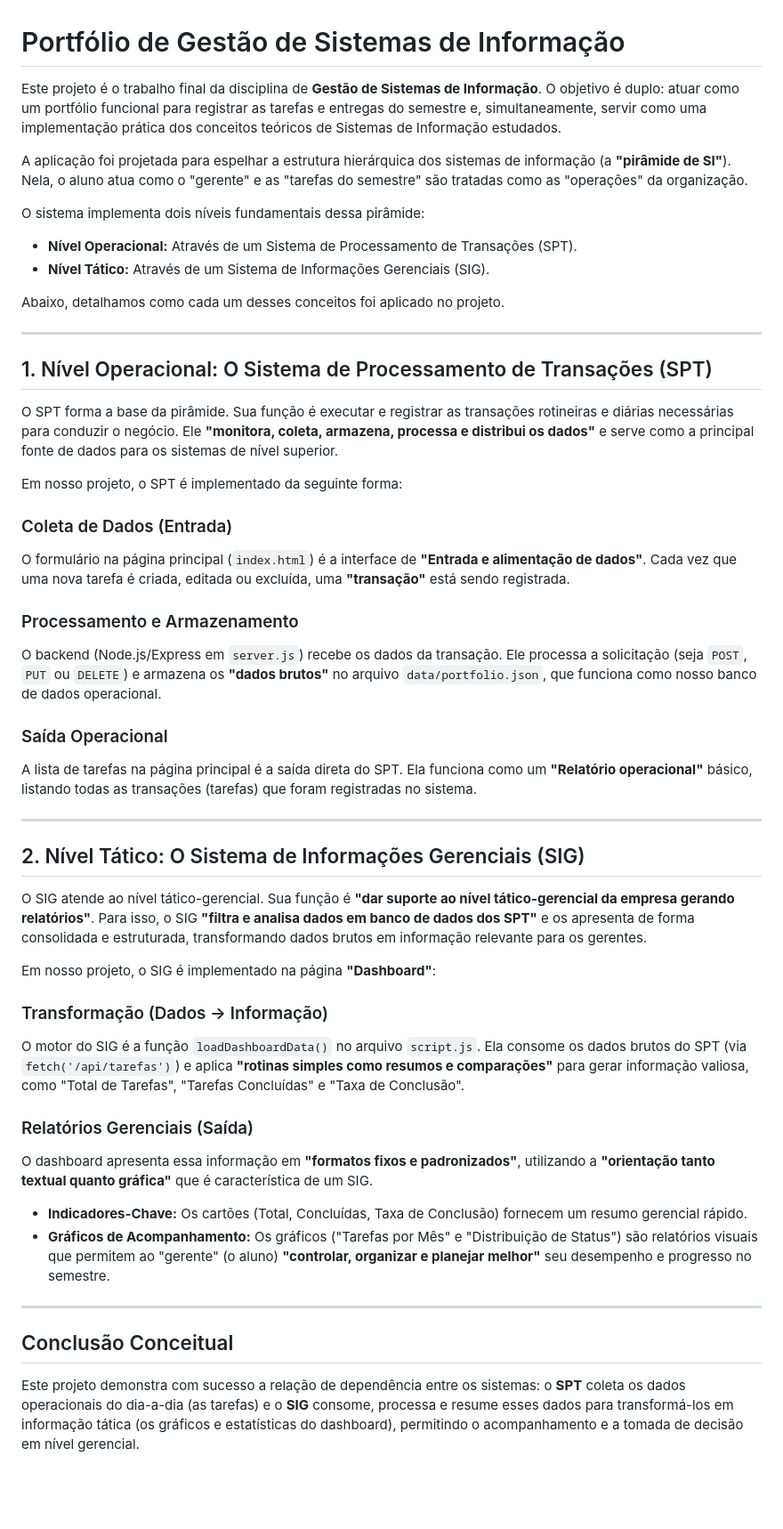
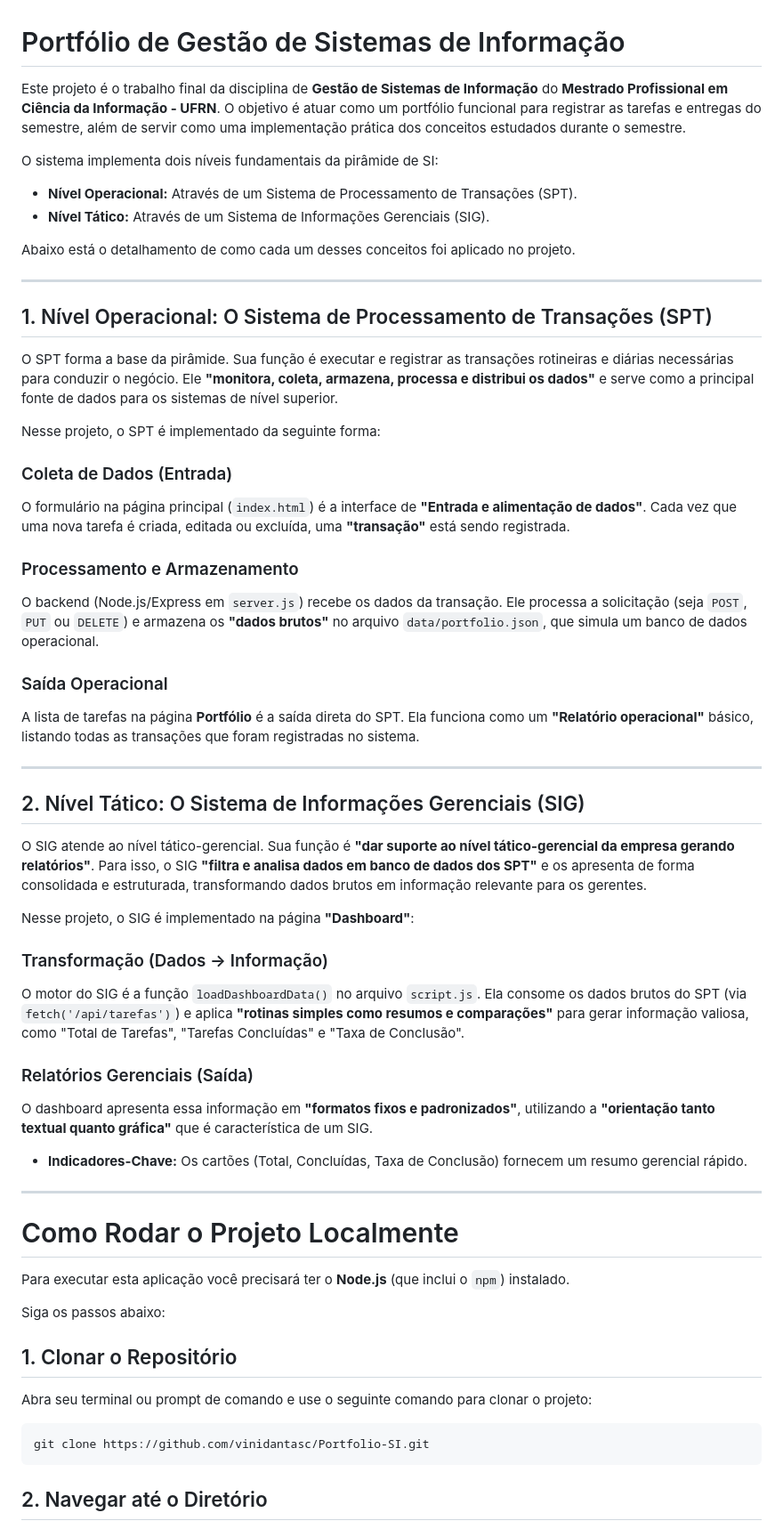
Before and after one commit to vinidantasc/Portfolio-SI, a Markdown page: README.md, the part around one of its changes. Shown at 89% size. Rendered like a GitHub page; blank space fills up the shorter version.

````diff
--- a/README.md
+++ b/README.md
@@ -1,15 +1,13 @@
 # Portfólio de Gestão de Sistemas de Informação
 
-Este projeto é o trabalho final da disciplina de **Gestão de Sistemas de Informação**. O objetivo é duplo: atuar como um portfólio funcional para registrar as tarefas e entregas do semestre e, simultaneamente, servir como uma implementação prática dos conceitos teóricos de Sistemas de Informação estudados.
+Este projeto é o trabalho final da disciplina de **Gestão de Sistemas de Informação** do **Mestrado Profissional em Ciência da Informação - UFRN**. O objetivo é atuar como um portfólio funcional para registrar as tarefas e entregas do semestre, além de servir como uma implementação prática dos conceitos estudados durante o semestre.
 
-A aplicação foi projetada para espelhar a estrutura hierárquica dos sistemas de informação (a **"pirâmide de SI"**). Nela, o aluno atua como o "gerente" e as "tarefas do semestre" são tratadas como as "operações" da organização.
-
-O sistema implementa dois níveis fundamentais dessa pirâmide:
+O sistema implementa dois níveis fundamentais da pirâmide de SI:
 
 *   **Nível Operacional:** Através de um Sistema de Processamento de Transações (SPT).
 *   **Nível Tático:** Através de um Sistema de Informações Gerenciais (SIG).
 
-Abaixo, detalhamos como cada um desses conceitos foi aplicado no projeto.
+Abaixo está o detalhamento de como cada um desses conceitos foi aplicado no projeto.
 
 ---
 
@@ -17,16 +15,16 @@ Abaixo, detalhamos como cada um desses conceitos foi aplicado no projeto.
 
 O SPT forma a base da pirâmide. Sua função é executar e registrar as transações rotineiras e diárias necessárias para conduzir o negócio. Ele **"monitora, coleta, armazena, processa e distribui os dados"** e serve como a principal fonte de dados para os sistemas de nível superior.
 
-Em nosso projeto, o SPT é implementado da seguinte forma:
+Nesse projeto, o SPT é implementado da seguinte forma:
 
 ### Coleta de Dados (Entrada)
 O formulário na página principal (`index.html`) é a interface de **"Entrada e alimentação de dados"**. Cada vez que uma nova tarefa é criada, editada ou excluída, uma **"transação"** está sendo registrada.
 
 ### Processamento e Armazenamento
-O backend (Node.js/Express em `server.js`) recebe os dados da transação. Ele processa a solicitação (seja `POST`, `PUT` ou `DELETE`) e armazena os **"dados brutos"** no arquivo `data/portfolio.json`, que funciona como nosso banco de dados operacional.
+O backend (Node.js/Express em `server.js`) recebe os dados da transação. Ele processa a solicitação (seja `POST`, `PUT` ou `DELETE`) e armazena os **"dados brutos"** no arquivo `data/portfolio.json`, que simula um banco de dados operacional.
 
 ### Saída Operacional
-A lista de tarefas na página principal é a saída direta do SPT. Ela funciona como um **"Relatório operacional"** básico, listando todas as transações (tarefas) que foram registradas no sistema.
+A lista de tarefas na página **Portfólio** é a saída direta do SPT. Ela funciona como um **"Relatório operacional"** básico, listando todas as transações que foram registradas no sistema.
 
 ---
 
@@ -34,7 +32,7 @@ A lista de tarefas na página principal é a saída direta do SPT. Ela funciona
 
 O SIG atende ao nível tático-gerencial. Sua função é **"dar suporte ao nível tático-gerencial da empresa gerando relatórios"**. Para isso, o SIG **"filtra e analisa dados em banco de dados dos SPT"** e os apresenta de forma consolidada e estruturada, transformando dados brutos em informação relevante para os gerentes.
 
-Em nosso projeto, o SIG é implementado na página **"Dashboard"**:
+Nesse projeto, o SIG é implementado na página **"Dashboard"**:
 
 ### Transformação (Dados -> Informação)
 O motor do SIG é a função `loadDashboardData()` no arquivo `script.js`. Ela consome os dados brutos do SPT (via `fetch('/api/tarefas')`) e aplica **"rotinas simples como resumos e comparações"** para gerar informação valiosa, como "Total de Tarefas", "Tarefas Concluídas" e "Taxa de Conclusão".
@@ -43,10 +41,22 @@ O motor do SIG é a função `loadDashboardData()` no arquivo `script.js`. Ela c
 O dashboard apresenta essa informação em **"formatos fixos e padronizados"**, utilizando a **"orientação tanto textual quanto gráfica"** que é característica de um SIG.
 
 *   **Indicadores-Chave:** Os cartões (Total, Concluídas, Taxa de Conclusão) fornecem um resumo gerencial rápido.
-*   **Gráficos de Acompanhamento:** Os gráficos ("Tarefas por Mês" e "Distribuição de Status") são relatórios visuais que permitem ao "gerente" (o aluno) **"controlar, organizar e planejar melhor"** seu desempenho e progresso no semestre.
 
 ---
 
-## Conclusão Conceitual
+# Como Rodar o Projeto Localmente
 
-Este projeto demonstra com sucesso a relação de dependência entre os sistemas: o **SPT** coleta os dados operacionais do dia-a-dia (as tarefas) e o **SIG** consome, processa e resume esses dados para transformá-los em informação tática (os gráficos e estatísticas do dashboard), permitindo o acompanhamento e a tomada de decisão em nível gerencial.
+Para executar esta aplicação você precisará ter o **Node.js** (que inclui o `npm`) instalado.
+
+Siga os passos abaixo:
+
+## 1. Clonar o Repositório
+
+Abra seu terminal ou prompt de comando e use o seguinte comando para clonar o projeto:
+
+```bash
+git clone https://github.com/vinidantasc/Portfolio-SI.git
+```
+
+## 2. Navegar até o Diretório
+
````
Also changed, not shown: other parts of README.md (+29 -0 lines).
